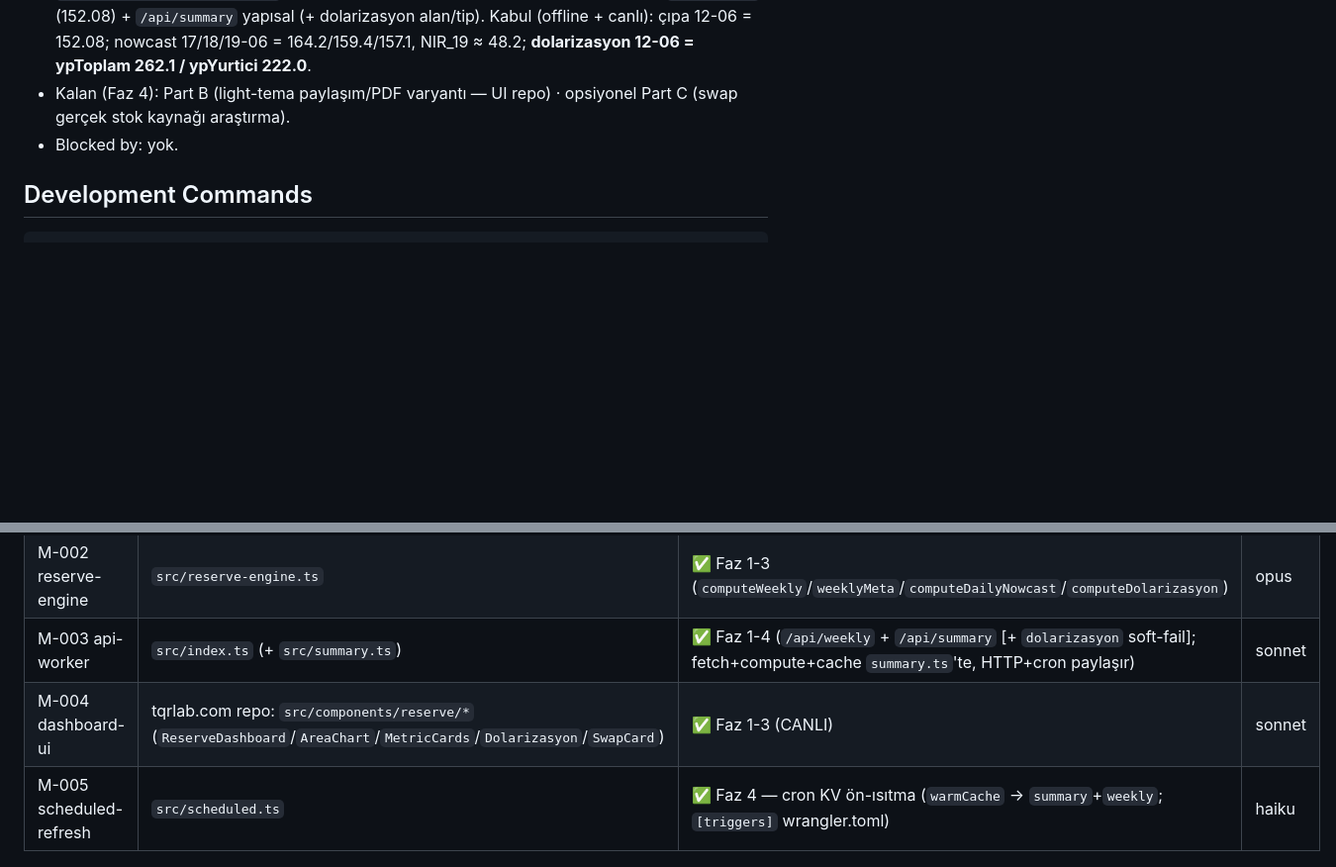
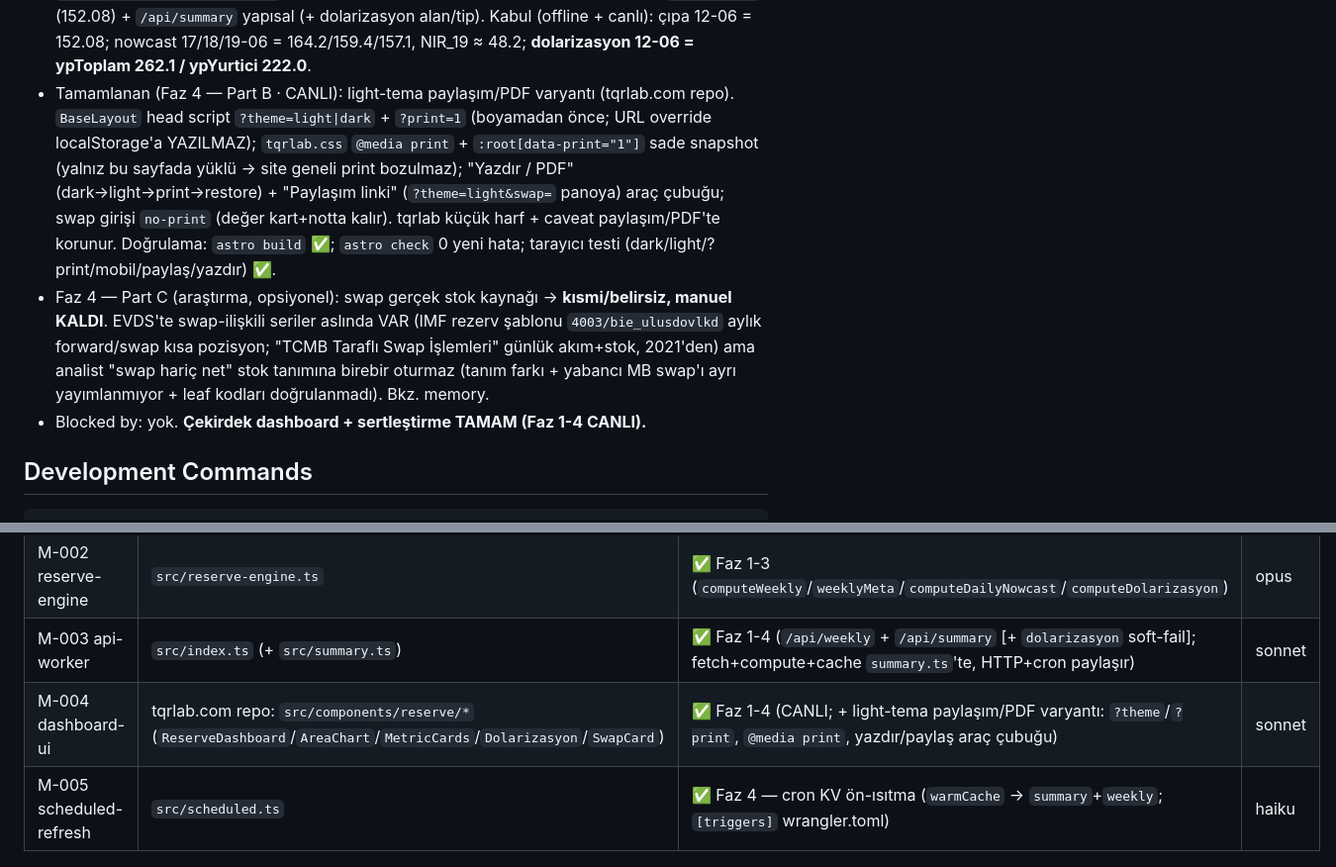
Before and after one commit to etepe/tcmb-rezerv-api, a Markdown page: CLAUDE.md, 2 parts joined by grey strips. Shown at 99% size. Rendered like a GitHub page; blank space fills up the shorter version.

Commit message:
docs: CLAUDE.md — Faz 4 TAMAM (Part A cron + Part B light/PDF CANLI, Part C araştırıldı) (#9)
Part B (light-tema paylaşım/PDF varyantı, UI repo) CANLI işaretlendi; Part C (swap gerçek stok
kaynağı) araştırma bulgusu eklendi (EVDS'te swap-ilişkili seriler var ama analist tanımına oturmuyor
→ manuel kaldı). M-004 satırı Faz 1-4 + varyant olarak güncellendi.

Co-authored-by: Claude Opus 4.8 <noreply@anthropic.com>

````diff
--- a/CLAUDE.md
+++ b/CLAUDE.md
@@ -106,8 +106,17 @@ Baz 27-02-2026 = toplam 210.3 / altın 136.8 / döviz 73.4.
   smoke) **main'de yeşil** — smoke `/api/weekly` (152.08) + `/api/summary` yapısal (+ dolarizasyon alan/tip).
   Kabul (offline + canlı): çıpa 12-06 = 152.08; nowcast 17/18/19-06 = 164.2/159.4/157.1, NIR_19 ≈ 48.2;
   **dolarizasyon 12-06 = ypToplam 262.1 / ypYurtici 222.0**.
-- Kalan (Faz 4): Part B (light-tema paylaşım/PDF varyantı — UI repo) · opsiyonel Part C (swap gerçek stok kaynağı araştırma).
-- Blocked by: yok.
+- Tamamlanan (Faz 4 — Part B · CANLI): light-tema paylaşım/PDF varyantı (tqrlab.com repo). `BaseLayout`
+  head script `?theme=light|dark` + `?print=1` (boyamadan önce; URL override localStorage'a YAZILMAZ);
+  `tqrlab.css` `@media print` + `:root[data-print="1"]` sade snapshot (yalnız bu sayfada yüklü → site geneli
+  print bozulmaz); "Yazdır / PDF" (dark→light→print→restore) + "Paylaşım linki" (`?theme=light&swap=` panoya)
+  araç çubuğu; swap girişi `no-print` (değer kart+notta kalır). tqrlab küçük harf + caveat paylaşım/PDF'te korunur.
+  Doğrulama: `astro build` ✅; `astro check` 0 yeni hata; tarayıcı testi (dark/light/?print/mobil/paylaş/yazdır) ✅.
+- Faz 4 — Part C (araştırma, opsiyonel): swap gerçek stok kaynağı → **kısmi/belirsiz, manuel KALDI**. EVDS'te
+  swap-ilişkili seriler aslında VAR (IMF rezerv şablonu `4003/bie_ulusdovlkd` aylık forward/swap kısa pozisyon;
+  "TCMB Taraflı Swap İşlemleri" günlük akım+stok, 2021'den) ama analist "swap hariç net" stok tanımına birebir
+  oturmaz (tanım farkı + yabancı MB swap'ı ayrı yayımlanmıyor + leaf kodları doğrulanmadı). Bkz. memory.
+- Blocked by: yok. **Çekirdek dashboard + sertleştirme TAMAM (Faz 1-4 CANLI).**
 
 ## Development Commands
 ```
@@ -133,7 +142,7 @@ pnpm build && wrangler pages deploy dist  # ya da mevcut Pages projesine route
 | M-001 evds-client | `src/evds-client.ts` | ✅ Faz 1-3 (haftalık + günlük + YP mevduat; generic) | sonnet |
 | M-002 reserve-engine | `src/reserve-engine.ts` | ✅ Faz 1-3 (`computeWeekly`/`weeklyMeta`/`computeDailyNowcast`/`computeDolarizasyon`) | opus |
 | M-003 api-worker | `src/index.ts` (+ `src/summary.ts`) | ✅ Faz 1-4 (`/api/weekly` + `/api/summary` [+ `dolarizasyon` soft-fail]; fetch+compute+cache `summary.ts`'te, HTTP+cron paylaşır) | sonnet |
-| M-004 dashboard-ui | tqrlab.com repo: `src/components/reserve/*` (`ReserveDashboard`/`AreaChart`/`MetricCards`/`Dolarizasyon`/`SwapCard`) | ✅ Faz 1-3 (CANLI) | sonnet |
+| M-004 dashboard-ui | tqrlab.com repo: `src/components/reserve/*` (`ReserveDashboard`/`AreaChart`/`MetricCards`/`Dolarizasyon`/`SwapCard`) | ✅ Faz 1-4 (CANLI; + light-tema paylaşım/PDF varyantı: `?theme`/`?print`, `@media print`, yazdır/paylaş araç çubuğu) | sonnet |
 | M-005 scheduled-refresh | `src/scheduled.ts` | ✅ Faz 4 — cron KV ön-ısıtma (`warmCache` → `summary`+`weekly`; `[triggers]` wrangler.toml) | haiku |
 
 ## Conventions
````
